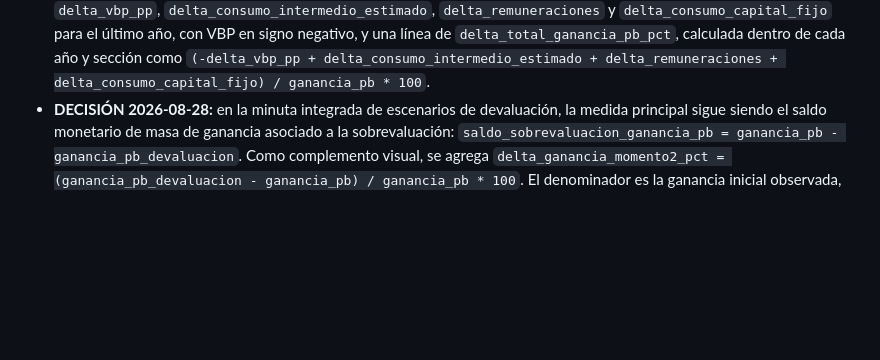
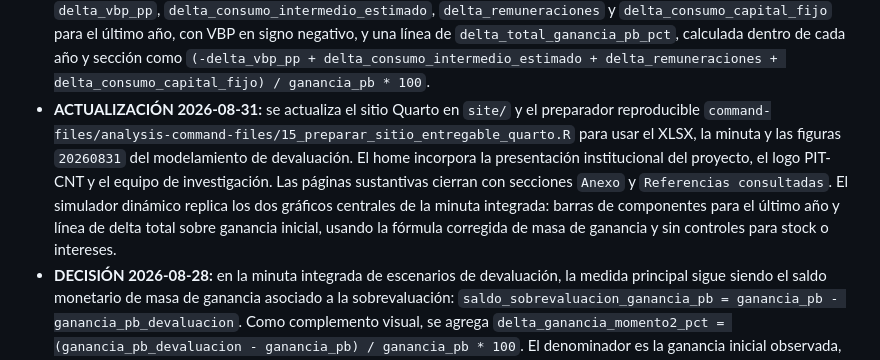
Before and after one commit to feliperuizbruzzone/economia-uruguay, a Markdown page: CONTEXT.md, the part around the change. Drawn GitHub-style; blank space fills up the shorter version.

Commit message:
ediciones web: información, secciones, y calculadora

```diff
--- a/CONTEXT.md
+++ b/CONTEXT.md
@@ -638,6 +638,17 @@ Decisiones del panel integrado:
   `delta_total_ganancia_pb_pct`, calculada dentro de cada año y sección como
   `(-delta_vbp_pp + delta_consumo_intermedio_estimado +
   delta_remuneraciones + delta_consumo_capital_fijo) / ganancia_pb * 100`.
+- **ACTUALIZACIÓN 2026-08-31:** se actualiza el sitio Quarto en `site/` y el
+  preparador reproducible
+  `command-files/analysis-command-files/15_preparar_sitio_entregable_quarto.R`
+  para usar el XLSX, la minuta y las figuras `20260831` del modelamiento de
+  devaluación. El home incorpora la presentación institucional del proyecto,
+  el logo PIT-CNT y el equipo de investigación. Las páginas sustantivas cierran
+  con secciones `Anexo` y `Referencias consultadas`. El simulador dinámico
+  replica los dos gráficos centrales de la minuta integrada: barras de
+  componentes para el último año y línea de delta total sobre ganancia inicial,
+  usando la fórmula corregida de masa de ganancia y sin controles para stock o
+  intereses.
 - **DECISIÓN 2026-08-28:** en la minuta integrada de escenarios de
   devaluación, la medida principal sigue siendo el saldo monetario de masa de
   ganancia asociado a la sobrevaluación:
```
Also changed, not shown: site/assets/logos/logo-pit-cnt.png (added), 8 other files.
